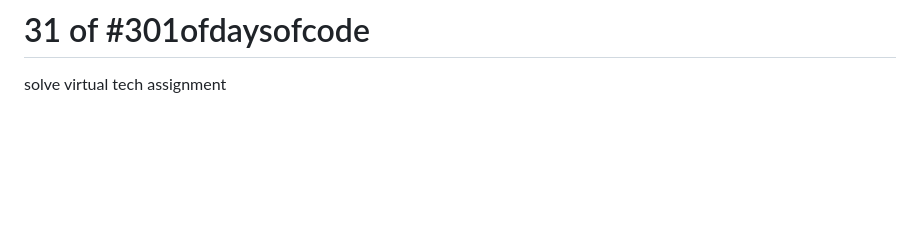
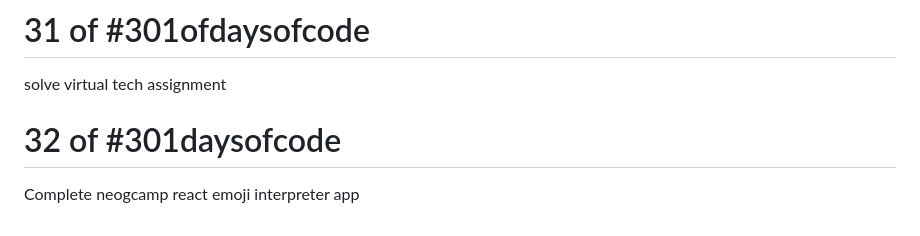
Before and after one commit to Gurnav224/301DaysOfCode, a Markdown page: README.md, the part around the change. Drawn GitHub-style; blank space fills up the shorter version.

Commit message:
add day32

```diff
--- a/README.md
+++ b/README.md
@@ -172,3 +172,7 @@ create react movie app with movies json and props in react
 # 31 of #301ofdaysofcode
 
 solve virtual tech assignment
+
+# 32 of #301daysofcode
+
+Complete neogcamp react emoji interpreter app
```
